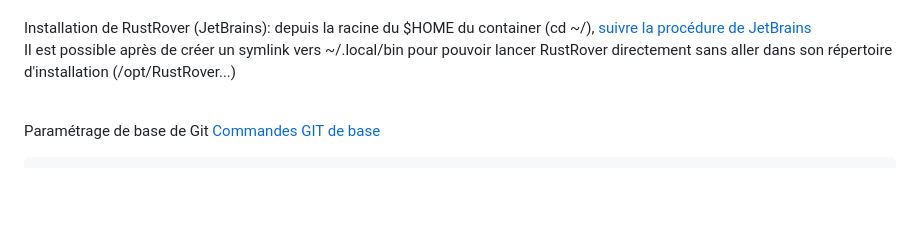
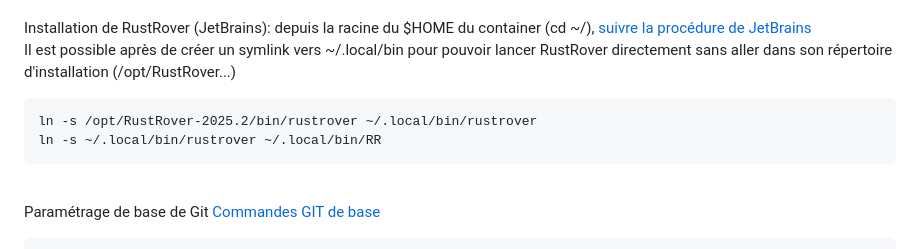
Before and after one commit to Imasu/Guide-Installation-Bazzite, a Markdown page: README.md, the part around the change. Rendered like a GitHub page; blank space fills up the shorter version.

````diff
--- a/README.md
+++ b/README.md
@@ -427,6 +427,10 @@ Note: la version du paquet Arch n'est pas la version complète par exmple): (htt
 <br>
 Installation de RustRover (JetBrains): depuis la racine du $HOME du container (cd ~/), [suivre la procédure de JetBrains](https://www.jetbrains.com/help/rust/installation-guide.html#standalone)
 Il est possible après de créer un symlink vers ~/.local/bin pour pouvoir lancer RustRover directement sans aller dans son répertoire d'installation (/opt/RustRover...)
+```
+ln -s /opt/RustRover-2025.2/bin/rustrover ~/.local/bin/rustrover
+ln -s ~/.local/bin/rustrover ~/.local/bin/RR
+```
 <br>
 
 Paramétrage de base de Git [Commandes GIT de base](https://www.hostinger.fr/tutoriels/commandes-git)
````
